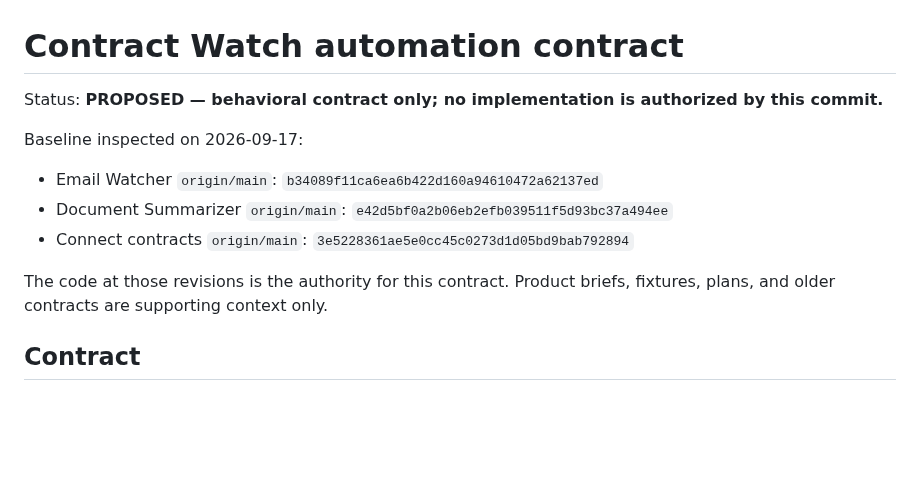
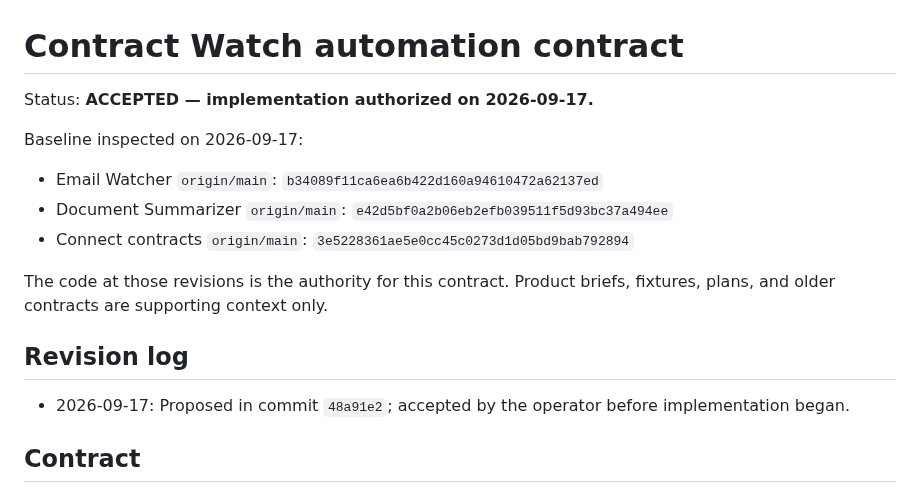
Before and after one commit to canfieldjuan/eom-email-watcher, a Markdown page: docs/CONTRACT_WATCH_AUTOMATION_CONTRACT.md, the part around the change. Rendered like a GitHub page; blank space fills up the shorter version.

Commit message:
Record Contract Watch contract acceptance

```diff
--- a/docs/CONTRACT_WATCH_AUTOMATION_CONTRACT.md
+++ b/docs/CONTRACT_WATCH_AUTOMATION_CONTRACT.md
@@ -1,6 +1,6 @@
 # Contract Watch automation contract
 
-Status: **PROPOSED — behavioral contract only; no implementation is authorized by this commit.**
+Status: **ACCEPTED — implementation authorized on 2026-09-17.**
 
 Baseline inspected on 2026-09-17:
 
@@ -10,6 +10,11 @@ Baseline inspected on 2026-09-17:
 
 The code at those revisions is the authority for this contract. Product briefs,
 fixtures, plans, and older contracts are supporting context only.
+
+## Revision log
+
+- 2026-09-17: Proposed in commit `48a91e2`; accepted by the operator before
+  implementation began.
 
 ## Contract
 
```
